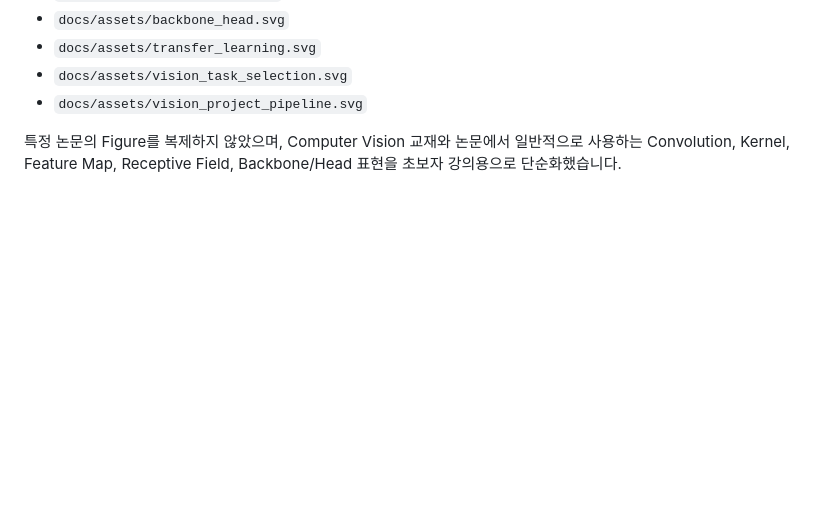
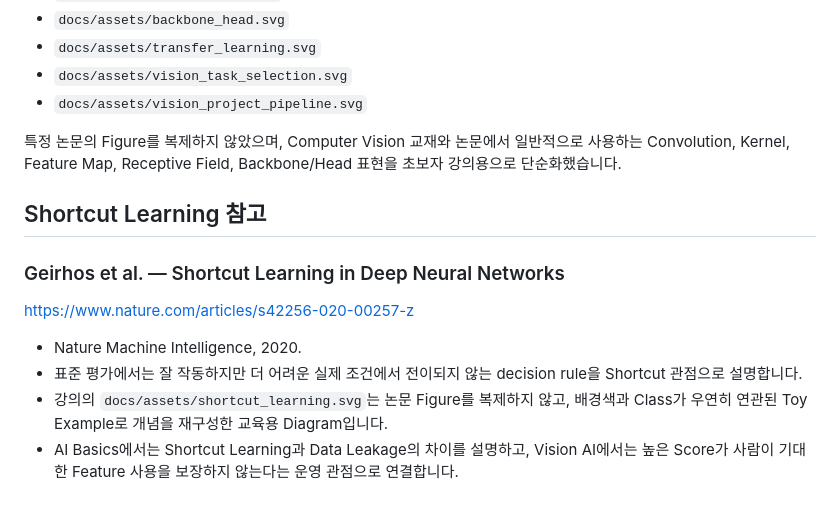
Before and after one commit to sh0427-han/vision_ai_lecture, a Markdown page: assets/SOURCES.md, the part around the change. Drawn GitHub-style; blank space fills up the shorter version.

Commit message:
Document shortcut learning reference

```diff
--- a/assets/SOURCES.md
+++ b/assets/SOURCES.md
@@ -183,3 +183,14 @@ https://arxiv.org/abs/1904.08405
 - `docs/assets/vision_project_pipeline.svg`
 
 특정 논문의 Figure를 복제하지 않았으며, Computer Vision 교재와 논문에서 일반적으로 사용하는 Convolution, Kernel, Feature Map, Receptive Field, Backbone/Head 표현을 초보자 강의용으로 단순화했습니다.
+
+
+## Shortcut Learning 참고
+
+### Geirhos et al. — Shortcut Learning in Deep Neural Networks
+https://www.nature.com/articles/s42256-020-00257-z
+
+- Nature Machine Intelligence, 2020.
+- 표준 평가에서는 잘 작동하지만 더 어려운 실제 조건에서 전이되지 않는 decision rule을 Shortcut 관점으로 설명합니다.
+- 강의의 `docs/assets/shortcut_learning.svg`는 논문 Figure를 복제하지 않고, 배경색과 Class가 우연히 연관된 Toy Example로 개념을 재구성한 교육용 Diagram입니다.
+- AI Basics에서는 Shortcut Learning과 Data Leakage의 차이를 설명하고, Vision AI에서는 높은 Score가 사람이 기대한 Feature 사용을 보장하지 않는다는 운영 관점으로 연결합니다.
```
